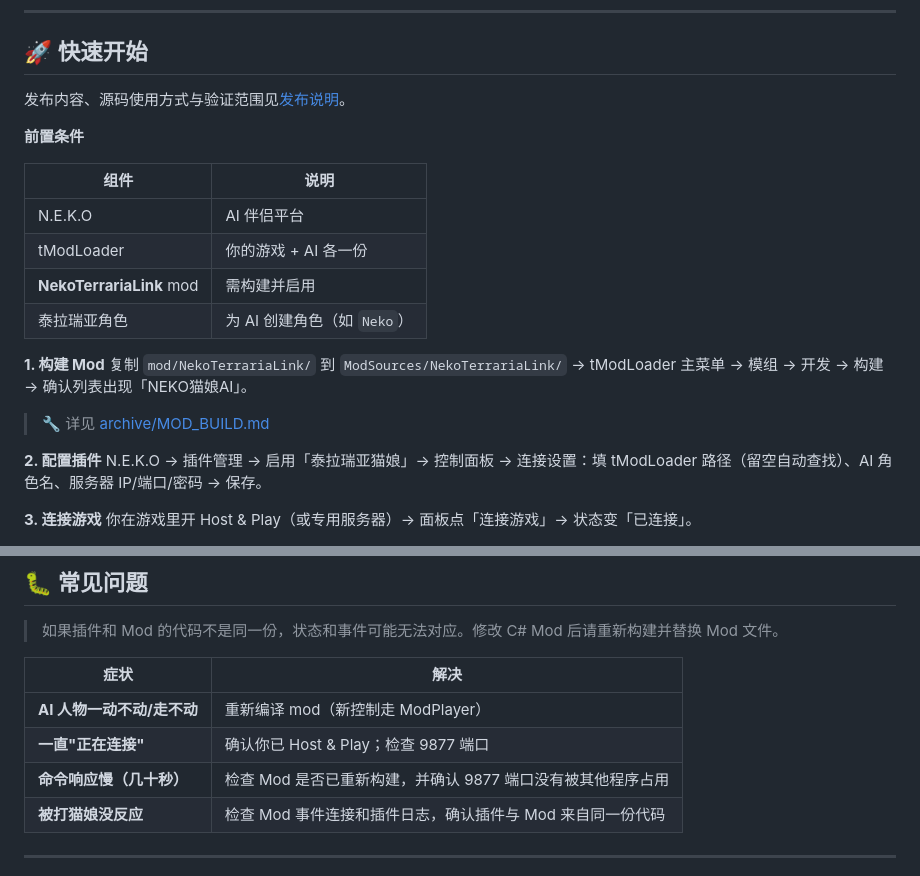
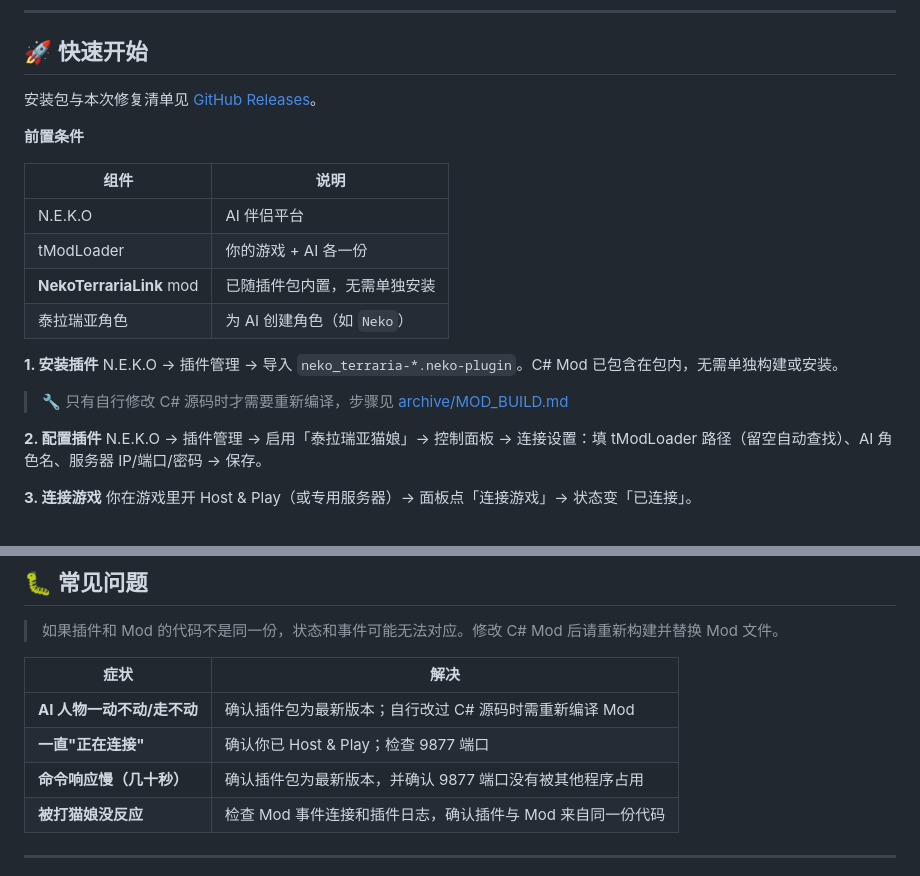
Before and after one commit to miaoluoxue/n.e.k.o_plugin_neko_terraria, a Markdown page: README.md, 2 parts joined by grey strips. GitHub-like rendering.

Commit message:
docs(readme): point install steps at the packaged plugin

```diff
--- a/README.md
+++ b/README.md
@@ -71,7 +71,7 @@ N.E.K.O 插件 ── 前端 UI（2s 轮询 get_dashboard_state）
 
 ## 🚀 快速开始
 
-发布内容、源码使用方式与验证范围见[发布说明](docs/release-notes.md)。
+安装包与本次修复清单见 [GitHub Releases](https://github.com/miaoluoxue/n.e.k.o_plugin_neko_terraria/releases)。
 
 **前置条件**
 
@@ -79,12 +79,12 @@ N.E.K.O 插件 ── 前端 UI（2s 轮询 get_dashboard_state）
 |------|------|
 | N.E.K.O | AI 伴侣平台 |
 | tModLoader | 你的游戏 + AI 各一份 |
-| **NekoTerrariaLink** mod | 需构建并启用 |
+| **NekoTerrariaLink** mod | 已随插件包内置，无需单独安装 |
 | 泰拉瑞亚角色 | 为 AI 创建角色（如 `Neko`） |
 
-**1. 构建 Mod**
-复制 `mod/NekoTerrariaLink/` 到 `ModSources/NekoTerrariaLink/` → tModLoader 主菜单 → 模组 → 开发 → 构建 → 确认列表出现「NEKO猫娘AI」。
-> 🔧 详见 [archive/MOD_BUILD.md](archive/MOD_BUILD.md)
+**1. 安装插件**
+N.E.K.O → 插件管理 → 导入 `neko_terraria-*.neko-plugin`。C# Mod 已包含在包内，无需单独构建或安装。
+> 🔧 只有自行修改 C# 源码时才需要重新编译，步骤见 [archive/MOD_BUILD.md](archive/MOD_BUILD.md)
 
 **2. 配置插件**
 N.E.K.O → 插件管理 → 启用「泰拉瑞亚猫娘」→ 控制面板 → 连接设置：填 tModLoader 路径（留空自动查找）、AI 角色名、服务器 IP/端口/密码 → 保存。
@@ -248,9 +248,9 @@ async def llm_my_action(self, ...):
 
 | 症状 | 解决 |
 |------|------|
-| **AI 人物一动不动/走不动** | 重新编译 mod（新控制走 ModPlayer） |
+| **AI 人物一动不动/走不动** | 确认插件包为最新版本；自行改过 C# 源码时需重新编译 Mod |
 | **一直"正在连接"** | 确认你已 Host & Play；检查 9877 端口 |
-| **命令响应慢（几十秒）** | 检查 Mod 是否已重新构建，并确认 9877 端口没有被其他程序占用 |
+| **命令响应慢（几十秒）** | 确认插件包为最新版本，并确认 9877 端口没有被其他程序占用 |
 | **被打猫娘没反应** | 检查 Mod 事件连接和插件日志，确认插件与 Mod 来自同一份代码 |
 
 ---
```
